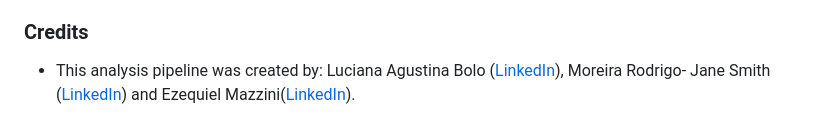
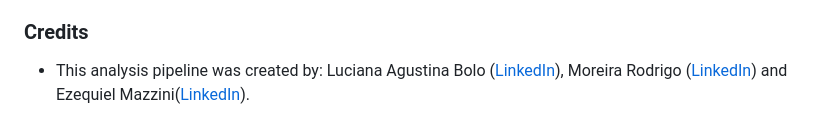
Before and after one commit to No-Country/c16-110-n-data-bi, a Markdown page: README.md, the part around the change. Drawn GitHub-style.

```diff
--- a/README.md
+++ b/README.md
@@ -101,4 +101,4 @@ Follow the instructions below to run the analysis pipeline:
 
 ### Credits
 
-- This analysis pipeline was created by: Luciana Agustina Bolo ([LinkedIn](https://www.linkedin.com/in/agustina-bolo/)), Moreira Rodrigo- Jane Smith ([LinkedIn](https://www.linkedin.com/in/rcmoreg/)) and Ezequiel Mazzini([LinkedIn](https://www.linkedin.com/in/ezequiel-mazzini/)).
+- This analysis pipeline was created by: Luciana Agustina Bolo ([LinkedIn](https://www.linkedin.com/in/agustina-bolo/)), Moreira Rodrigo ([LinkedIn](https://www.linkedin.com/in/rcmoreg/)) and Ezequiel Mazzini([LinkedIn](https://www.linkedin.com/in/ezequiel-mazzini/)).
```
